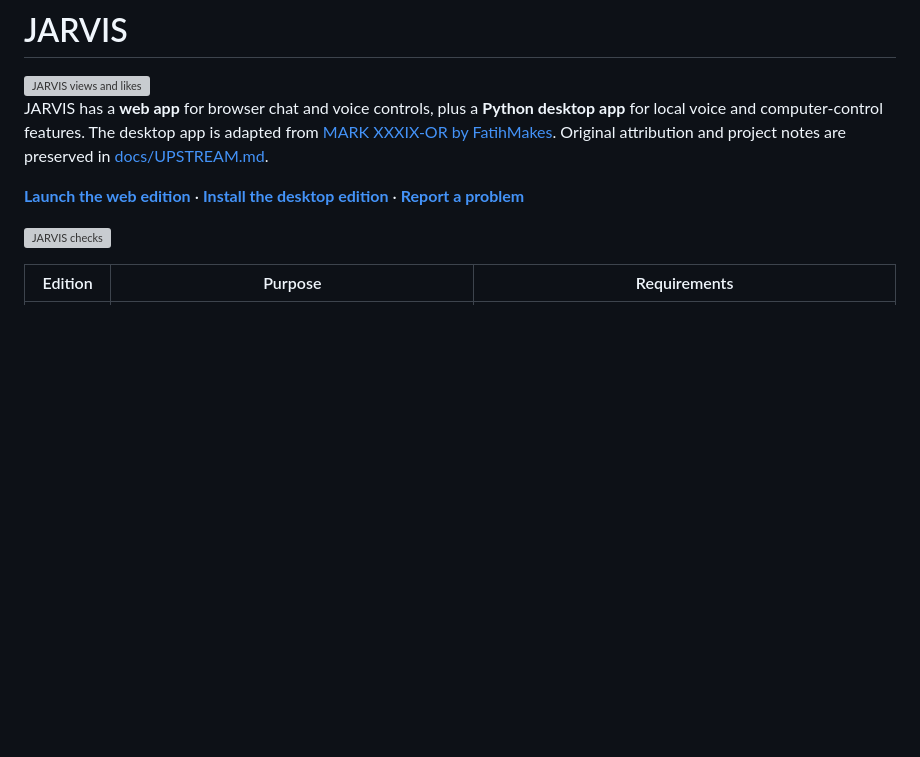
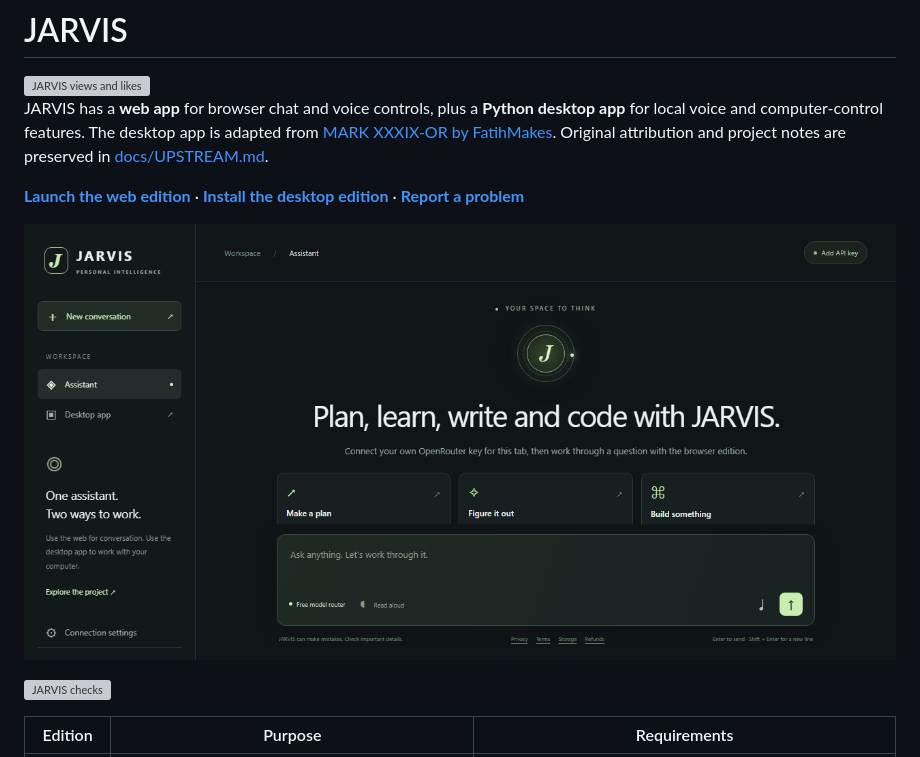
Before and after one commit to DwijKansagara/JARVIS, a Markdown page: readme.md, the part around the change. Drawn GitHub-style; pictures changed too: docs/social-preview.png (added); blank space fills up the shorter version; grey boxes are pictures that could not be loaded.

Commit message:
Add authentic repository preview

```diff
--- a/readme.md
+++ b/readme.md
@@ -9,6 +9,8 @@
 JARVIS has a **web app** for browser chat and voice controls, plus a **Python desktop app** for local voice and computer-control features. The desktop app is adapted from [MARK XXXIX-OR by FatihMakes](https://github.com/FatihMakes/Mark-XXXIX-OR). Original attribution and project notes are preserved in [docs/UPSTREAM.md](docs/UPSTREAM.md).
 
 **[Launch the web edition](https://dwij-jarvis.antideploy.com)** · **[Install the desktop edition](docs/RUN_LOCALLY.md)** · **[Report a problem](https://github.com/DwijKansagara/JARVIS/issues/new/choose)**
+
+![JARVIS live preview](docs/social-preview.png)
 
 [![JARVIS checks](https://github.com/DwijKansagara/JARVIS/actions/workflows/checks.yml/badge.svg)](https://github.com/DwijKansagara/JARVIS/actions/workflows/checks.yml)
 
```
